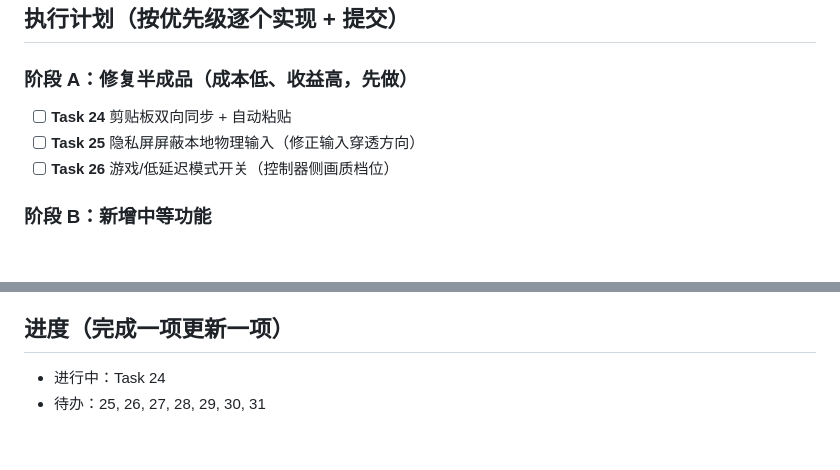
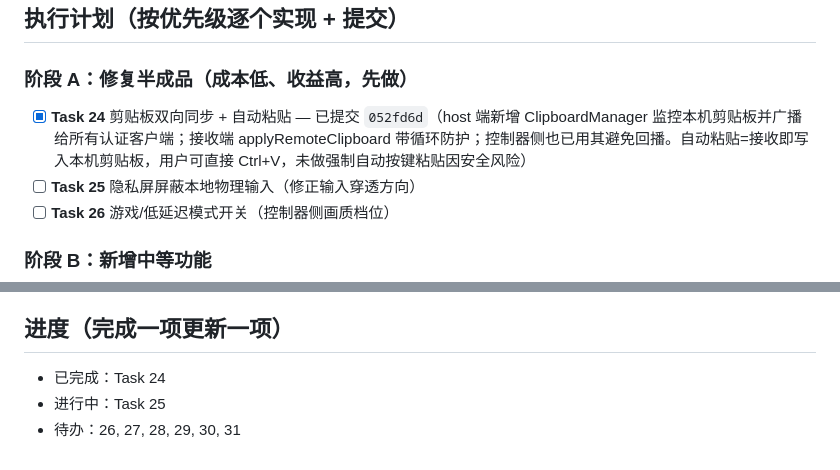
Before and after one commit to lkmao455-collab/xrk, a Markdown page: WORK_NEXT.md, 2 parts joined by grey strips. Rendered like a GitHub page; blank space fills up the shorter version.

Commit message:
WORK_NEXT: mark Task 24 done, move to Task 25

```diff
--- a/WORK_NEXT.md
+++ b/WORK_NEXT.md
@@ -23,7 +23,7 @@ H.264 编码、AES 加密、多显示器、断线重连、跨平台采集/输入
 ## 执行计划（按优先级逐个实现 + 提交）
 
 ### 阶段 A：修复半成品（成本低、收益高，先做）
-- [ ] **Task 24** 剪贴板双向同步 + 自动粘贴
+- [x] **Task 24** 剪贴板双向同步 + 自动粘贴 — 已提交 `052fd6d`（host 端新增 ClipboardManager 监控本机剪贴板并广播给所有认证客户端；接收端 applyRemoteClipboard 带循环防护；控制器侧也已用其避免回播。自动粘贴=接收即写入本机剪贴板，用户可直接 Ctrl+V，未做强制自动按键粘贴因安全风险）
 - [ ] **Task 25** 隐私屏屏蔽本地物理输入（修正输入穿透方向）
 - [ ] **Task 26** 游戏/低延迟模式开关（控制器侧画质档位）
 
@@ -43,5 +43,6 @@ H.264 编码、AES 加密、多显示器、断线重连、跨平台采集/输入
 - 有 GUI 事件（拖拽/输入）的部分用合成事件单测覆盖逻辑，肉眼验证交给桌面端。
 
 ## 进度（完成一项更新一项）
-- 进行中：Task 24
-- 待办：25, 26, 27, 28, 29, 30, 31
+- 已完成：Task 24
+- 进行中：Task 25
+- 待办：26, 27, 28, 29, 30, 31
```
